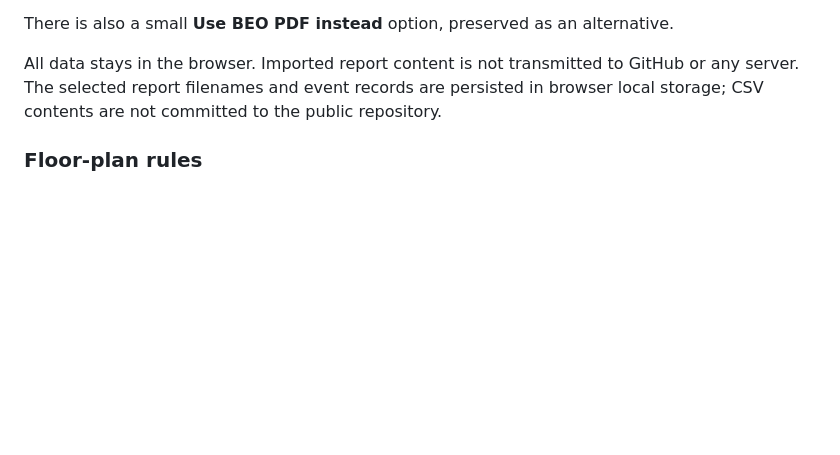
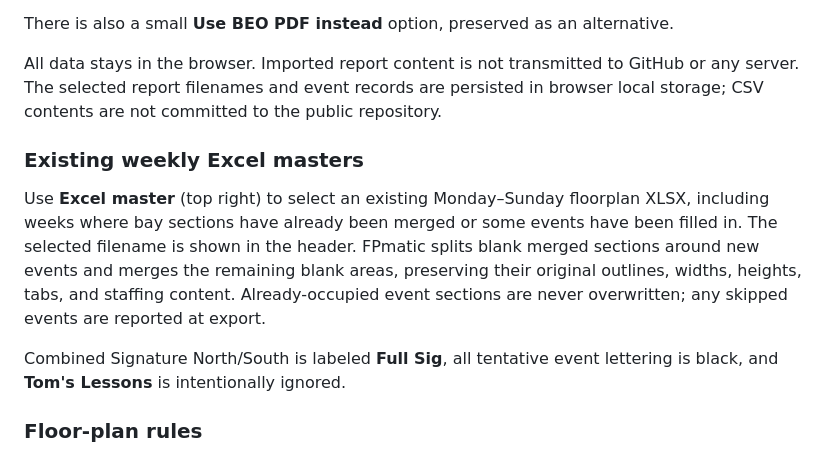
Before and after one commit to ryanehinkle/fpmatic, a Markdown page: README.md, the part around the change. Rendered like a GitHub page; blank space fills up the shorter version.

Commit message:
Document custom premerged Excel masters and event display rules

```diff
--- a/README.md
+++ b/README.md
@@ -11,6 +11,12 @@ Open https://ryanehinkle.github.io/fpmatic/.
 There is also a small **Use BEO PDF instead** option, preserved as an alternative.
 
 All data stays in the browser. Imported report content is not transmitted to GitHub or any server. The selected report filenames and event records are persisted in browser local storage; CSV contents are not committed to the public repository.
+
+### Existing weekly Excel masters
+
+Use **Excel master** (top right) to select an existing Monday–Sunday floorplan XLSX, including weeks where bay sections have already been merged or some events have been filled in. The selected filename is shown in the header. FPmatic splits blank merged sections around new events and merges the remaining blank areas, preserving their original outlines, widths, heights, tabs, and staffing content. Already-occupied event sections are never overwritten; any skipped events are reported at export.
+
+Combined Signature North/South is labeled **Full Sig**, all tentative event lettering is black, and **Tom's Lessons** is intentionally ignored.
 
 ### Floor-plan rules
 
```
